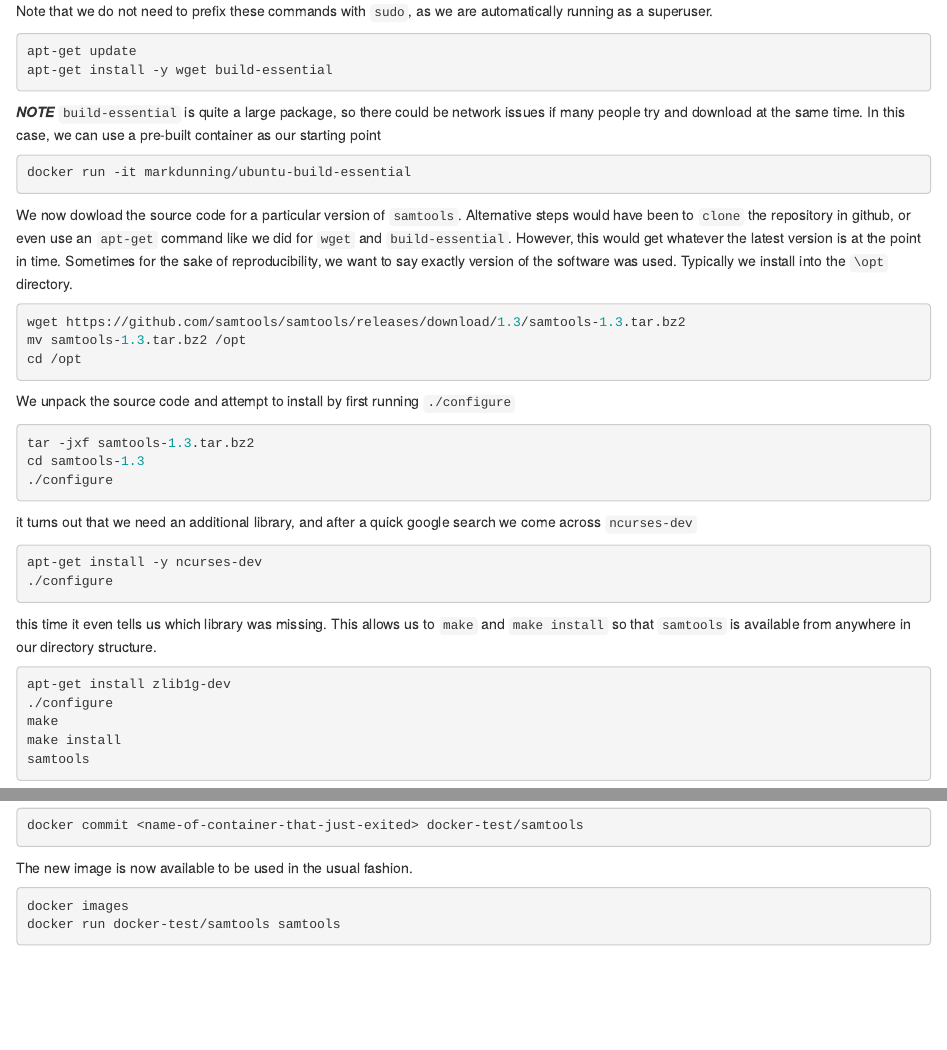
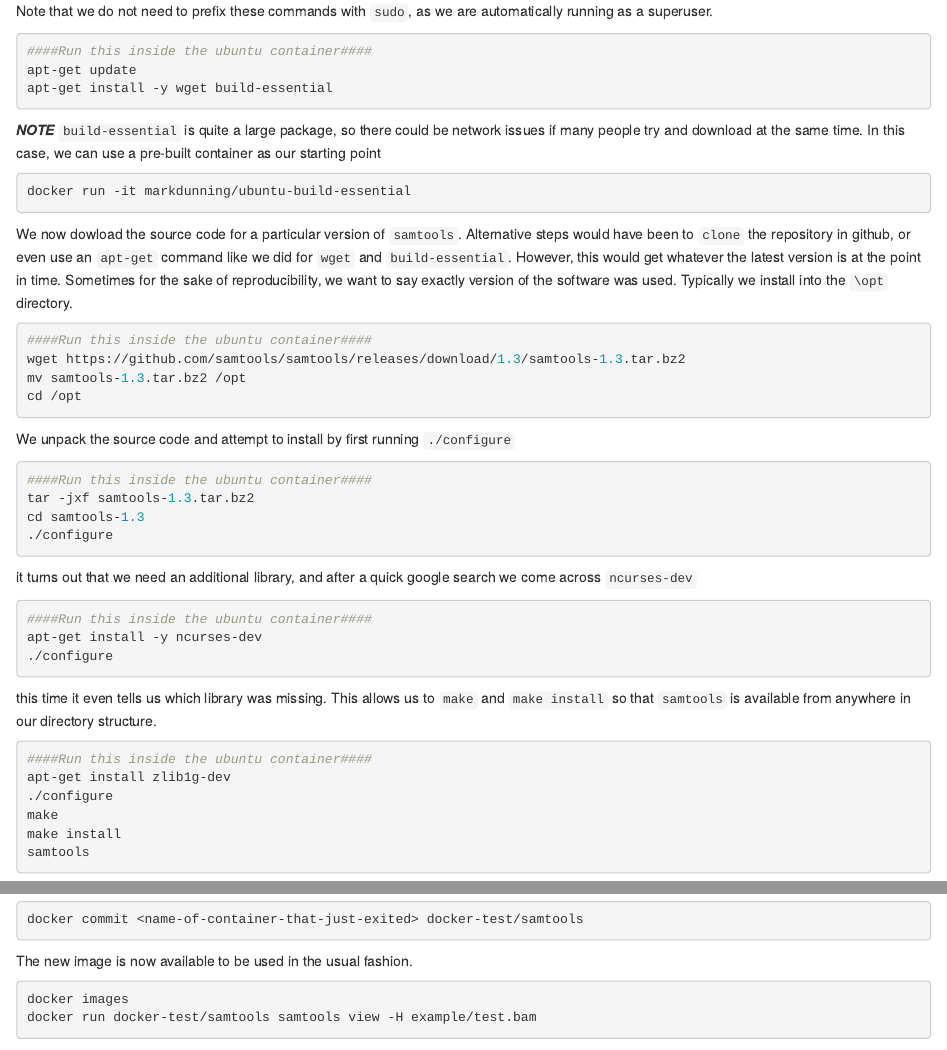
Before and after one commit to bioinformatics-core-shared-training/docker-4-bioinformatics, an R Markdown document (life-cycle.Rmd): the page in a window 1100 px wide, from 1190 px down, and a second part further down, joined at a grey line. The pictures show the output file life-cycle.html that the author committed with the source, opened offline.

Commit message:
re-compile run.html without the fasta index
add note to say which commands in 'life-cycle' need to be inside the container

````diff
--- a/life-cycle.Rmd
+++ b/life-cycle.Rmd
@@ -75,6 +75,7 @@ We'll now assume that you know something about installing packages on Ubuntu. Fo
 Note that we do not need to prefix these commands with `sudo`, as we are automatically running as a superuser.
 
 ```{bash}
+####Run this inside the ubuntu container####
 apt-get update
 apt-get install -y wget build-essential
 ```
@@ -89,6 +90,7 @@ docker run -it markdunning/ubuntu-build-essential
 We now dowload the source code for a particular version of `samtools`. Alternative steps would have been to `clone` the repository in github, or even use an `apt-get` command like we did for `wget` and `build-essential`. However, this would get whatever the latest version is at the point in time. Sometimes for the sake of reproducibility, we want to say exactly version of the software was used. Typically we install into the `\opt` directory.
 
 ```{bash}
+####Run this inside the ubuntu container####
 wget https://github.com/samtools/samtools/releases/download/1.3.1/samtools-1.3.1.tar.bz2
 mv samtools-1.3.1.tar.bz2 /opt
 cd /opt
@@ -98,6 +100,7 @@ We unpack the source code and attempt to install by first running `./configure`
 
 
 ```{bash}
+####Run this inside the ubuntu container####
 tar -jxf samtools-1.3.1.tar.bz2
 cd samtools-1.3.1
 ./configure
@@ -106,6 +109,7 @@ cd samtools-1.3.1
 it turns out that we need an additional library, and after a quick google search we come across `ncurses-dev`
 
 ```{bash}
+####Run this inside the ubuntu container####
 apt-get install -y ncurses-dev
 ./configure
 ```
@@ -113,6 +117,7 @@ apt-get install -y ncurses-dev
 this time it even tells us which library was missing. This allows us to `make` and `make install` so that `samtools` is available from anywhere in our directory structure.
 
 ```{bash}
+####Run this inside the ubuntu container####
 apt-get install zlib1g-dev
 ./configure
 make
@@ -138,7 +143,7 @@ The new image is now available to be used in the usual fashion.
 
 ```{bash}
 docker images
-docker run docker-test/samtools samtools
+docker run docker-test/samtools samtools view -H example/test.bam
 ```
 
 One option for making this image available to others is with the `docker export` command, which will create a `.tar.gz` file.
````
Also changed, not shown: life-cycle.html, run.html.
